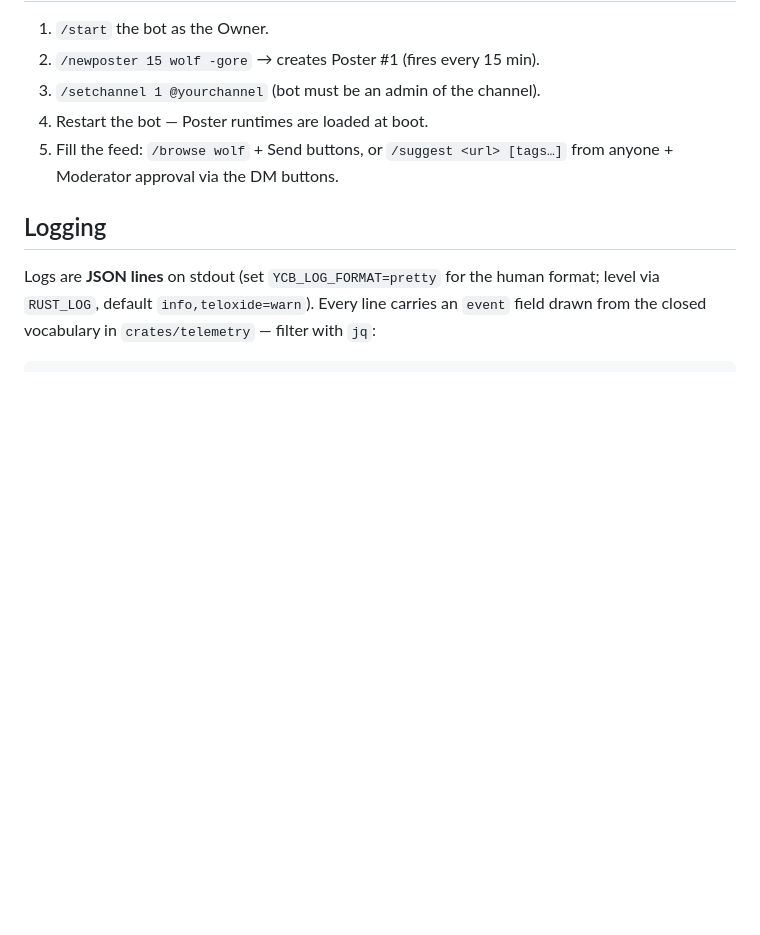
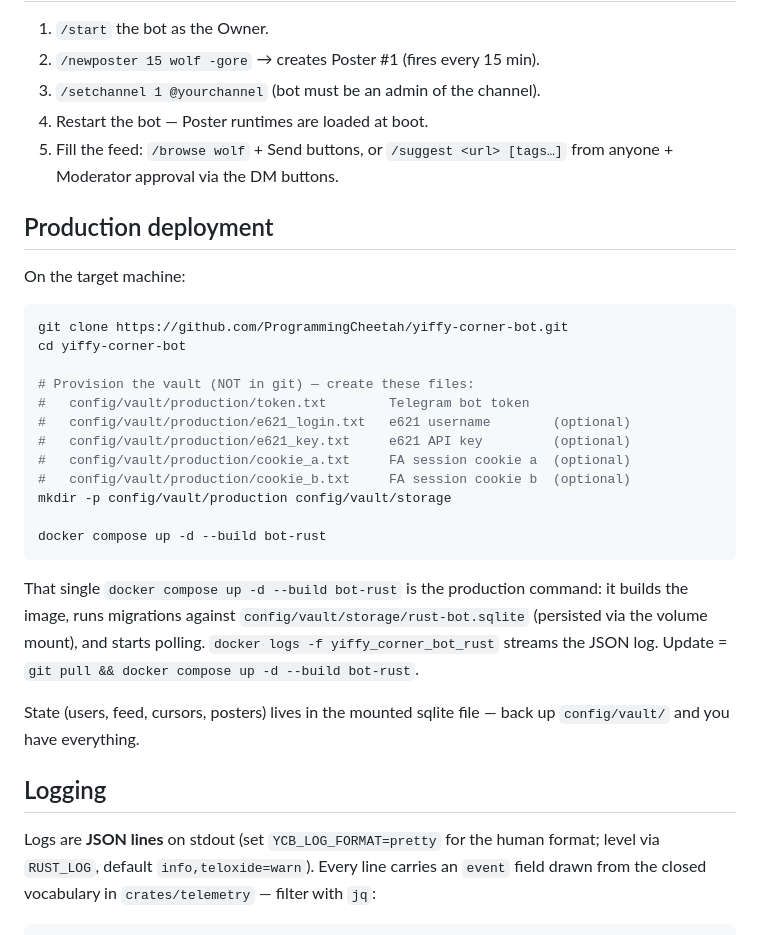
Before and after one commit to ProgrammingCheetah/yiffy-corner-bot, a Markdown page: code_migration/README.md, the part around the change. Drawn GitHub-style; blank space fills up the shorter version.

Commit message:
docs: production deployment runbook
Co-Authored-By: Claude Fable 5 <noreply@anthropic.com>

````diff
--- a/code_migration/README.md
+++ b/code_migration/README.md
@@ -61,6 +61,34 @@ Channel forwards always go through the tag dialogue.
 5. Fill the feed: `/browse wolf` + Send buttons, or `/suggest <url> [tags…]`
    from anyone + Moderator approval via the DM buttons.
 
+## Production deployment
+
+On the target machine:
+
+```sh
+git clone https://github.com/ProgrammingCheetah/yiffy-corner-bot.git
+cd yiffy-corner-bot
+
+# Provision the vault (NOT in git) — create these files:
+#   config/vault/production/token.txt        Telegram bot token
+#   config/vault/production/e621_login.txt   e621 username        (optional)
+#   config/vault/production/e621_key.txt     e621 API key         (optional)
+#   config/vault/production/cookie_a.txt     FA session cookie a  (optional)
+#   config/vault/production/cookie_b.txt     FA session cookie b  (optional)
+mkdir -p config/vault/production config/vault/storage
+
+docker compose up -d --build bot-rust
+```
+
+That single `docker compose up -d --build bot-rust` is the production
+command: it builds the image, runs migrations against
+`config/vault/storage/rust-bot.sqlite` (persisted via the volume mount),
+and starts polling. `docker logs -f yiffy_corner_bot_rust` streams the
+JSON log. Update = `git pull && docker compose up -d --build bot-rust`.
+
+State (users, feed, cursors, posters) lives in the mounted sqlite file —
+back up `config/vault/` and you have everything.
+
 ## Logging
 
 Logs are **JSON lines** on stdout (set `YCB_LOG_FORMAT=pretty` for the human
````
